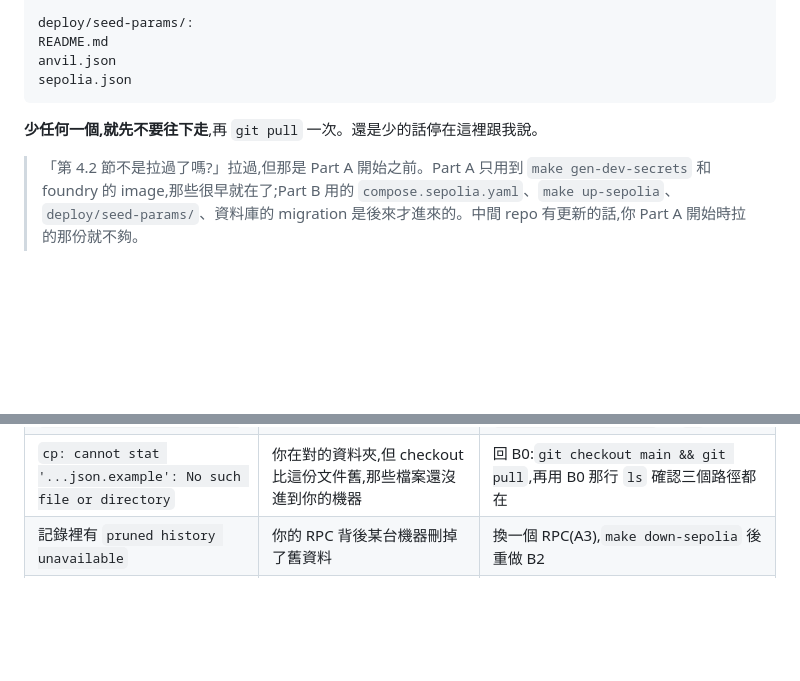
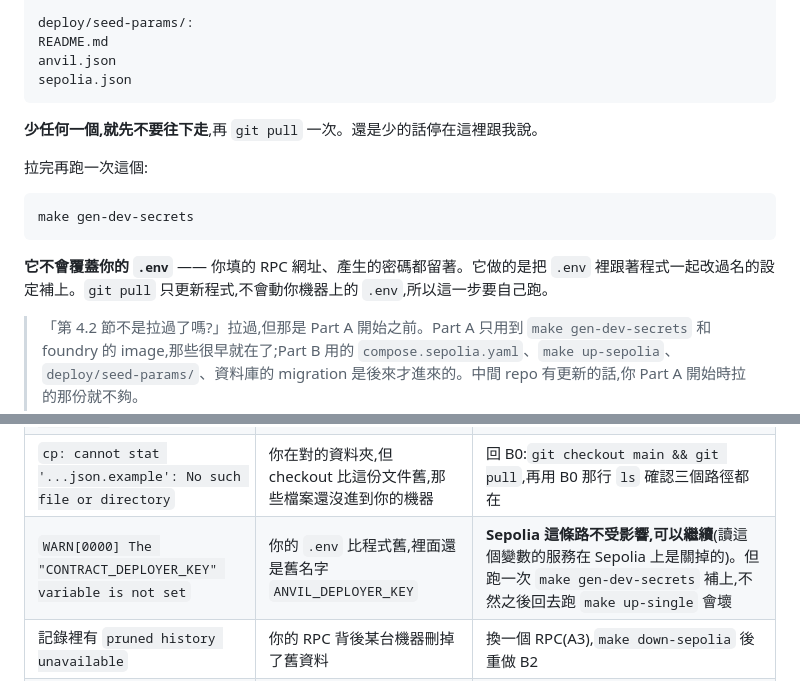
Before and after one commit to arc119226/crypto-exchange, a Markdown page: docs/runbooks/sepolia.md, 2 parts joined by grey strips. Rendered like a GitHub page; blank space fills up the shorter version.

Commit message:
docs(runbook): pulling the code does not migrate the operator's .env
`make up-sepolia` warned "The CONTRACT_DEPLOYER_KEY variable is not
set". Harmless on this path -- the only service reading it is
contracts-deployer, which the Sepolia overlay parks in a profile nothing
activates, and compose interpolates the whole merged file at parse time
regardless of which services will start.

But it is a true report of something worth fixing: that .env predates
the ANVIL_DEPLOYER_KEY -> CONTRACT_DEPLOYER_KEY rename. gen-dev-secrets
already carries the migration for exactly this case; it just has to be
run again, and B0 pulled the code without saying so. .env is gitignored,
so `git pull` can never fix it -- which is the general shape here, not a
one-off: a checkout gate that only pulls leaves every generated,
ignored file behind.

So B0 now runs gen-dev-secrets after the pull and says why it is safe
(it keeps an existing .env, RPC URL and passwords included). The
symptom table gets the warning keyed on its exact text, with both halves
of the answer: Sepolia is unaffected, and up-single will break later if
it is left alone.

Co-Authored-By: Claude Opus 5 <noreply@anthropic.com>
Claude-Session: https://claude.ai/code/session_01NU7kqqPwEd4Ntq4KjoXcYB

````diff
--- a/docs/runbooks/sepolia.md
+++ b/docs/runbooks/sepolia.md
@@ -819,6 +819,14 @@ sepolia.json
 
 **少任何一個,就先不要往下走**,再 `git pull` 一次。還是少的話停在這裡跟我說。
 
+拉完再跑一次這個:
+
+```
+make gen-dev-secrets
+```
+
+**它不會覆蓋你的 `.env`** —— 你填的 RPC 網址、產生的密碼都留著。它做的是把 `.env` 裡跟著程式一起改過名的設定補上。`git pull` 只更新程式,不會動你機器上的 `.env`,所以這一步要自己跑。
+
 > 「第 4.2 節不是拉過了嗎?」拉過,但那是 Part A 開始之前。Part A 只用到 `make gen-dev-secrets` 和 foundry 的 image,那些很早就在了;Part B 用的 `compose.sepolia.yaml`、`make up-sepolia`、`deploy/seed-params/`、資料庫的 migration 是後來才進來的。中間 repo 有更新的話,你 Part A 開始時拉的那份就不夠。
 >
 > 這也是為什麼這一節不寫死某個版本號:**能驗證的是「這幾個路徑存在」,不是「你在第幾個 commit」。**
@@ -1221,6 +1229,7 @@ docker volume ls -q | grep '^crypto-exchange-sepolia' | xargs -r docker volume r
 | `connection refused` / 空白的表格 | 忘了貼 Part B 開頭那四行,或交易所沒起來 | 先貼那四行;還是不行看 6.1 的記錄 |
 | `no such file or directory` | 你不在專案資料夾 | `cd ~/crypto-exchange`,再 `ls` 確認 |
 | `cp: cannot stat '...json.example': No such file or directory` | 你在對的資料夾,但 checkout 比這份文件舊,那些檔案還沒進到你的機器 | 回 B0:`git checkout main && git pull`,再用 B0 那行 `ls` 確認三個路徑都在 |
+| `WARN[0000] The "CONTRACT_DEPLOYER_KEY" variable is not set` | 你的 `.env` 比程式舊,裡面還是舊名字 `ANVIL_DEPLOYER_KEY` | **Sepolia 這條路不受影響,可以繼續**(讀這個變數的服務在 Sepolia 上是關掉的)。但跑一次 `make gen-dev-secrets` 補上,不然之後回去跑 `make up-single` 會壞 |
 | 記錄裡有 `pruned history unavailable` | 你的 RPC 背後某台機器刪掉了舊資料 | 換一個 RPC(A3),`make down-sepolia` 後重做 B2 |
 | `the node is on a different chain than the cursor` | 資料庫記的鏈跟你現在連的不是同一條,或 `ETH_SCAN_START_BLOCK` 被改過 | **這是保護不是故障。** 錯誤訊息會告訴你原本記的值,設回去。真的要換鏈就照 6.1 全部重來 |
 | 充值一直停在 `detected` 超過五分鐘 | 掃描器落後,或確認數還不夠 | 先等到兩分鐘以上。還是不動就看記錄,可能是 RPC 被限流 |
````
